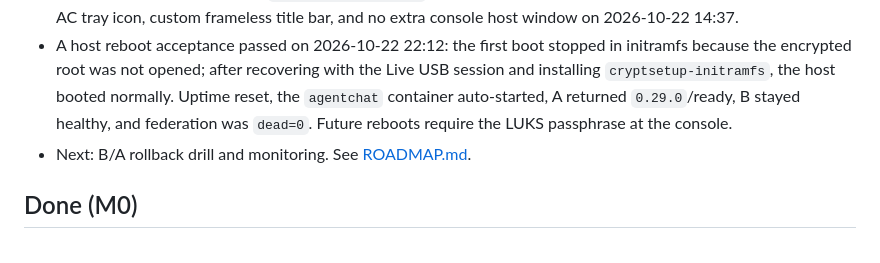
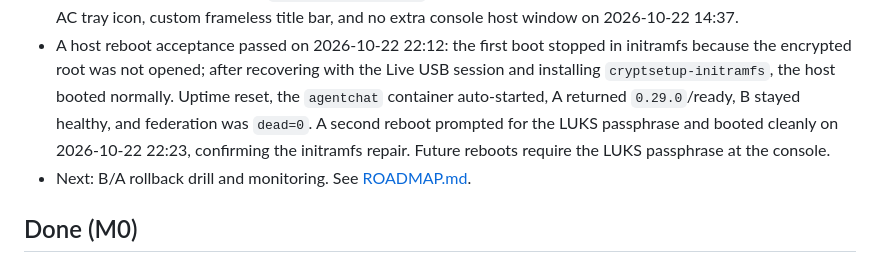
Before and after one commit to Dofu27/agentchat-lan, a Markdown page: docs/STATUS.md, the part around the change. Drawn GitHub-style.

```diff
--- a/docs/STATUS.md
+++ b/docs/STATUS.md
@@ -97,8 +97,10 @@ Updated: 2026-10-22
   in initramfs because the encrypted root was not opened; after recovering with
   the Live USB session and installing `cryptsetup-initramfs`, the host booted
   normally. Uptime reset, the `agentchat` container auto-started, A returned
-  `0.29.0`/ready, B stayed healthy, and federation was `dead=0`. Future reboots
-  require the LUKS passphrase at the console.
+  `0.29.0`/ready, B stayed healthy, and federation was `dead=0`. A second
+  reboot prompted for the LUKS passphrase and booted cleanly on 2026-10-22
+  22:23, confirming the initramfs repair. Future reboots require the LUKS
+  passphrase at the console.
 - Next: B/A rollback drill and monitoring.
   See [ROADMAP.md](ROADMAP.md).
 
```
Also changed, not shown: docs/PRODUCTION_ROLLOUT.md (+5 -2 lines).
